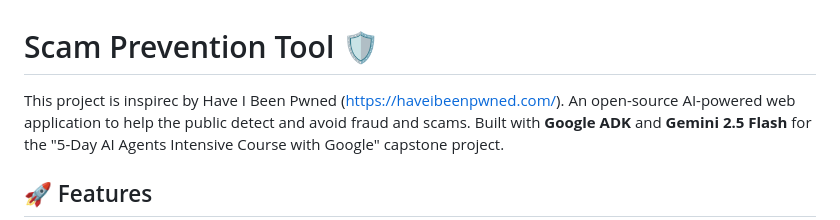
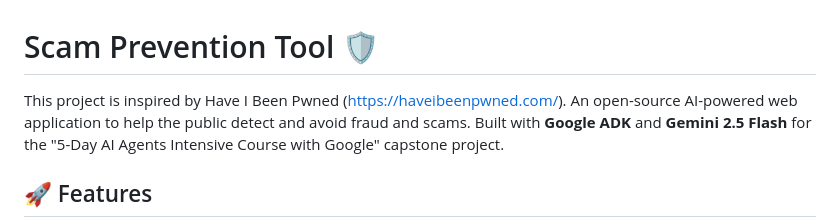
Before and after one commit to linkenthegreat/have_I_been_scammed, a Markdown page: README.md, the part around the change. Rendered like a GitHub page.

Commit message:
document update

```diff
--- a/README.md
+++ b/README.md
@@ -1,6 +1,6 @@
 # Scam Prevention Tool 🛡️
 
-This project is inspirec by Have I Been Pwned (https://haveibeenpwned.com/).
+This project is inspired by Have I Been Pwned (https://haveibeenpwned.com/).
 An open-source AI-powered web application to help the public detect and avoid fraud and scams. Built with **Google ADK** and **Gemini 2.5 Flash** for the "5-Day AI Agents Intensive Course with Google" capstone project.
 
 ## 🚀 Features
```
